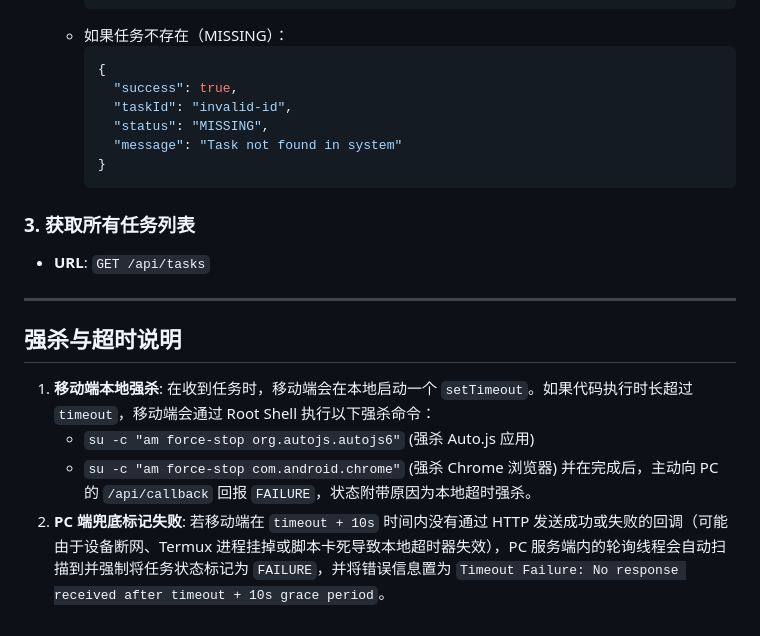
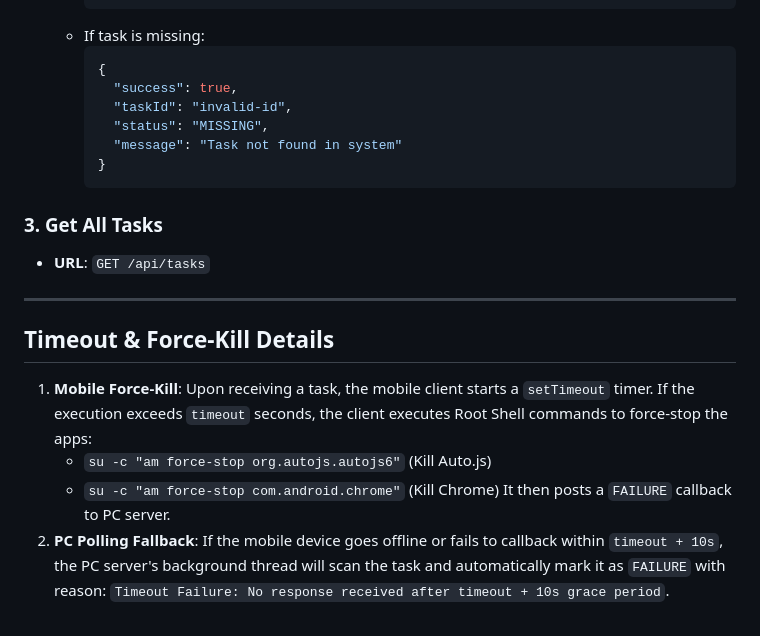
Before and after one commit to OKFred/one-autojs6, a Markdown page: README.md, the part around one of its changes. GitHub-like rendering.

````diff
--- a/README.md
+++ b/README.md
@@ -166,7 +147,7 @@ PC 服务端提供了以下 HTTP 接口：
       }
     }
     ```
-  - 如果任务不存在（MISSING）：
+  - If task is missing:
     ```json
     {
       "success": true,
@@ -176,18 +157,17 @@ PC 服务端提供了以下 HTTP 接口：
     }
     ```
 
-### 3. 获取所有任务列表
-
+### 3. Get All Tasks
 - **URL**: `GET /api/tasks`
 
 ---
 
-## 强杀与超时说明
+## Timeout & Force-Kill Details
 
-1. **移动端本地强杀**:
-   在收到任务时，移动端会在本地启动一个 `setTimeout`。如果代码执行时长超过 `timeout`，移动端会通过 Root Shell 执行以下强杀命令：
-   - `su -c "am force-stop org.autojs.autojs6"` (强杀 Auto.js 应用)
-   - `su -c "am force-stop com.android.chrome"` (强杀 Chrome 浏览器)
-     并在完成后，主动向 PC 的 `/api/callback` 回报 `FAILURE`，状态附带原因为本地超时强杀。
-2. **PC 端兜底标记失败**:
-   若移动端在 `timeout + 10s` 时间内没有通过 HTTP 发送成功或失败的回调（可能由于设备断网、Termux 进程挂掉或脚本卡死导致本地超时器失效），PC 服务端内的轮询线程会自动扫描到并强制将任务状态标记为 `FAILURE`，并将错误信息置为 `Timeout Failure: No response received after timeout + 10s grace period`。
+1. **Mobile Force-Kill**:
+   Upon receiving a task, the mobile client starts a `setTimeout` timer. If the execution exceeds `timeout` seconds, the client executes Root Shell commands to force-stop the apps:
+   - `su -c "am force-stop org.autojs.autojs6"` (Kill Auto.js)
+   - `su -c "am force-stop com.android.chrome"` (Kill Chrome)
+   It then posts a `FAILURE` callback to PC server.
+2. **PC Polling Fallback**:
+   If the mobile device goes offline or fails to callback within `timeout + 10s`, the PC server's background thread will scan the task and automatically mark it as `FAILURE` with reason: `Timeout Failure: No response received after timeout + 10s grace period`.
````
Also changed, not shown: other parts of README.md (+62 -81 lines), README_zh_CN.md (added, +195 -0 lines).
